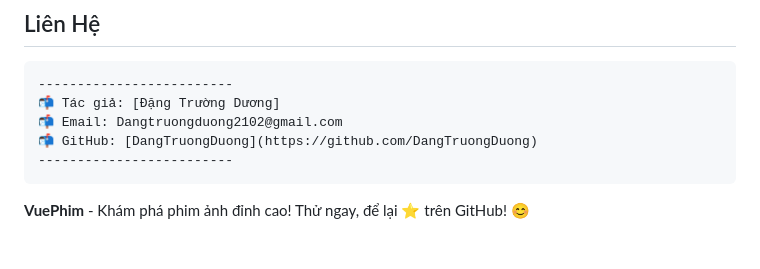
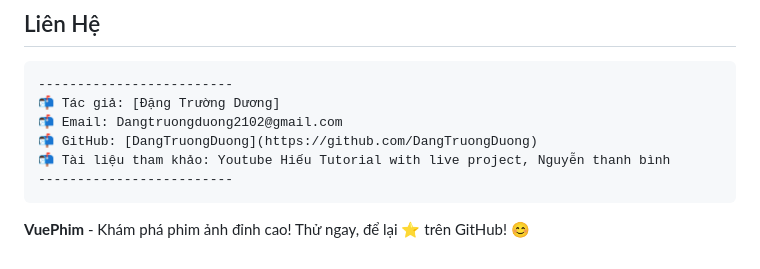
Before and after one commit to DangTruongDuong/Movie, a Markdown page: README.md, the part around the change. Rendered like a GitHub page.

````diff
--- a/README.md
+++ b/README.md
@@ -117,6 +117,7 @@ Dự án sử dụng [Giấy phép MIT](LICENSE). Tự do sử dụng, chỉnh s
 📬 Tác giả: [Đặng Trường Dương]
 📬 Email: Dangtruongduong2102@gmail.com
 📬 GitHub: [DangTruongDuong](https://github.com/DangTruongDuong)
+📬 Tài liệu tham khảo: Youtube Hiếu Tutorial with live project, Nguyễn thanh bình
 -------------------------
 ```
 
````
